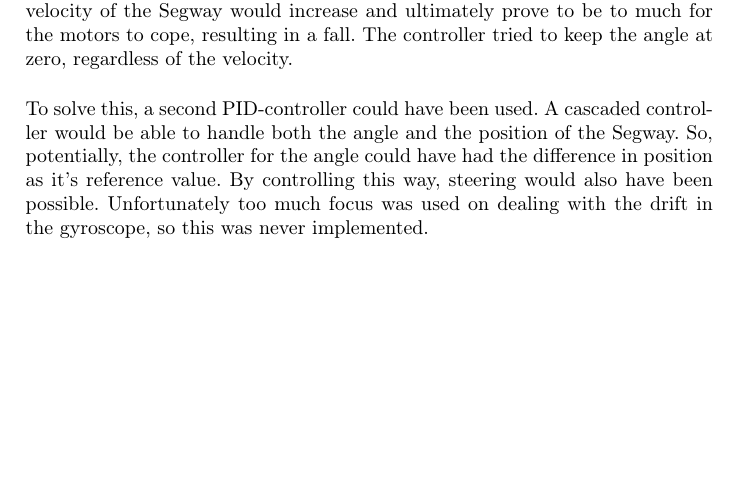
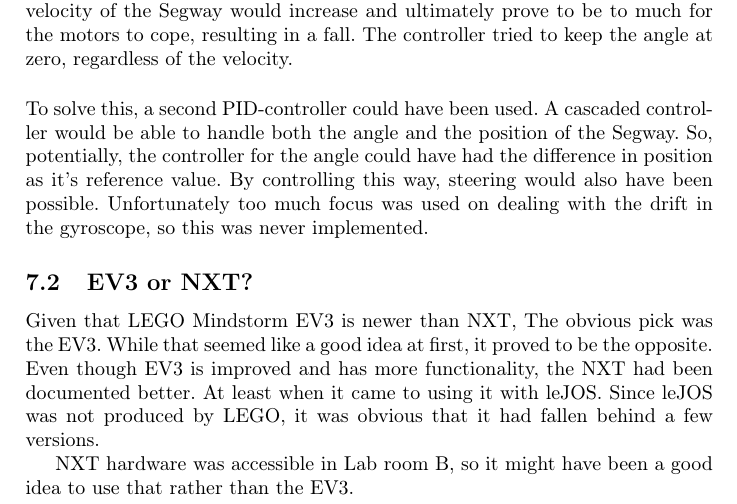
Before and after one commit to hilmers/LegoSegway, a LaTeX document (Report/rapport.tex): part of page 8 of 9, cut so that both start at the same text, the shorter picture padded with empty space. Compiled offline with pdfLaTeX.

Commit message:
report: EV3 issues

```diff
--- a/Report/rapport.tex
+++ b/Report/rapport.tex
@@ -150,6 +150,11 @@
 \\[3ex]
 To solve this, a second PID-controller could have been used. A cascaded controller would be able to handle both the angle and the position of the Segway. So, potentially, the controller for the angle could have had the difference in position as it's reference value. By controlling this way, steering would also have been possible. Unfortunately too much focus was used on dealing with the drift in the gyroscope, so this was never implemented.
 
+\subsection{EV3 or NXT?}
+Given that LEGO Mindstorm EV3 is newer than NXT, The obvious pick was the EV3. While that seemed like a good idea at first, it proved to be the opposite. Even though EV3 is improved and has more functionality, the NXT had been documented better. At least when it came to using it with leJOS. Since leJOS was not produced by LEGO, it was obvious that it had fallen behind a few versions.
+
+NXT hardware was accessible in Lab room B, so it might have been a good idea to use that rather than the EV3.
+
 \newpage
 %Källförtecknhing
 \bibliographystyle{unsrt}
```
